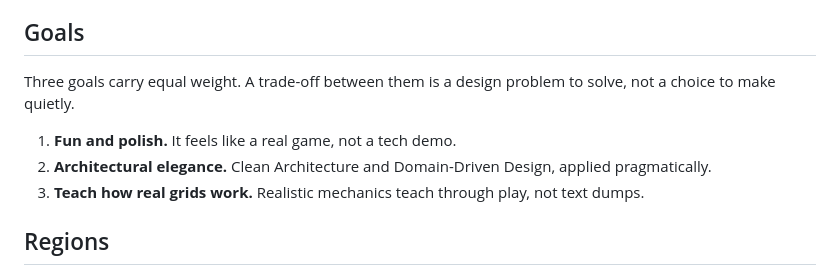
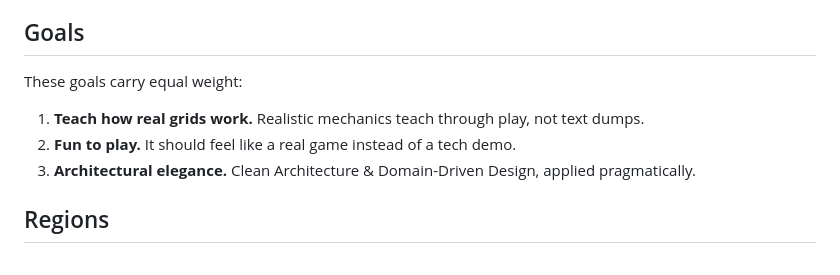
Before and after one commit to adsouza/megawatt-mogul, a Markdown page: README.md, the part around the change. GitHub-like rendering.

Commit message:
Revise goals section for clarity and emphasis

```diff
--- a/README.md
+++ b/README.md
@@ -9,12 +9,12 @@ is the **merit order**, as real grid operators use it.
 
 ## Goals
 
-Three goals carry equal weight. A trade-off between them is a design problem to solve, not a choice
-to make quietly.
+These goals carry equal weight:
 
-1. **Fun and polish.** It feels like a real game, not a tech demo.
-2. **Architectural elegance.** Clean Architecture and Domain-Driven Design, applied pragmatically.
-3. **Teach how real grids work.** Realistic mechanics teach through play, not text dumps.
+1. **Teach how real grids work.** Realistic mechanics teach through play, not text dumps.
+2. **Fun to play.** It should feel like a real game instead of a tech demo.
+3. **Architectural elegance.** Clean Architecture & Domain-Driven Design, applied pragmatically.
+
 
 ## Regions
 
```
